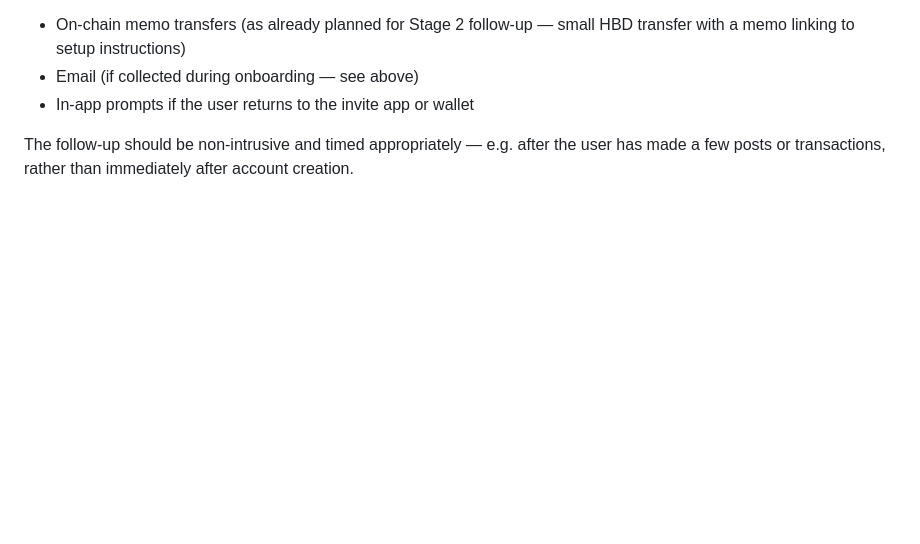
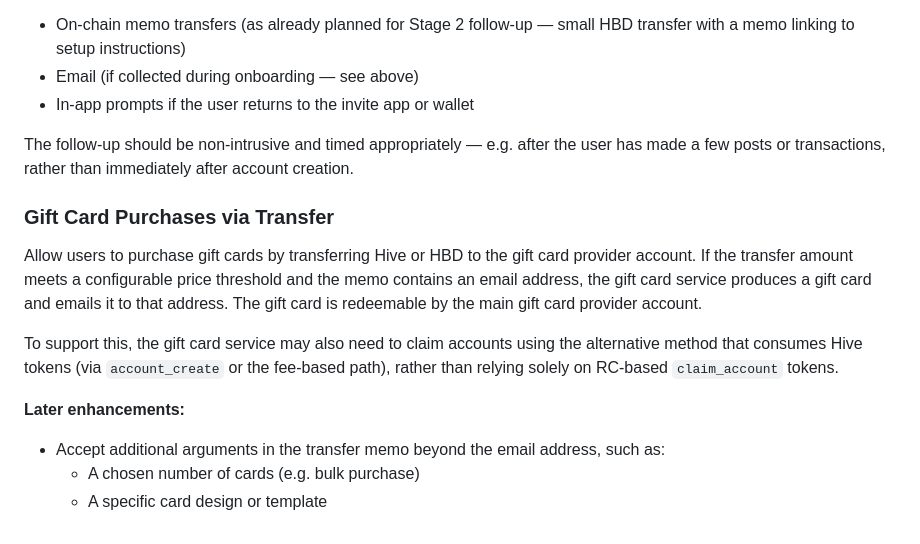
Before and after one commit to Demotruk/HiveAccessibleAnywhere, a Markdown page: Requirements.md, the part around the change. Rendered like a GitHub page; blank space fills up the shorter version.

Commit message:
docs: add gift card purchase via transfer to future considerations
Co-Authored-By: Claude Opus 4.6 <noreply@anthropic.com>

```diff
--- a/Requirements.md
+++ b/Requirements.md
@@ -626,3 +626,14 @@ For users who actually become active on-chain after onboarding, the system shoul
 - In-app prompts if the user returns to the invite app or wallet
 
 The follow-up should be non-intrusive and timed appropriately — e.g. after the user has made a few posts or transactions, rather than immediately after account creation.
+
+### Gift Card Purchases via Transfer
+
+Allow users to purchase gift cards by transferring Hive or HBD to the gift card provider account. If the transfer amount meets a configurable price threshold and the memo contains an email address, the gift card service produces a gift card and emails it to that address. The gift card is redeemable by the main gift card provider account.
+
+To support this, the gift card service may also need to claim accounts using the alternative method that consumes Hive tokens (via `account_create` or the fee-based path), rather than relying solely on RC-based `claim_account` tokens.
+
+**Later enhancements:**
+- Accept additional arguments in the transfer memo beyond the email address, such as:
+  - A chosen number of cards (e.g. bulk purchase)
+  - A specific card design or template
```
